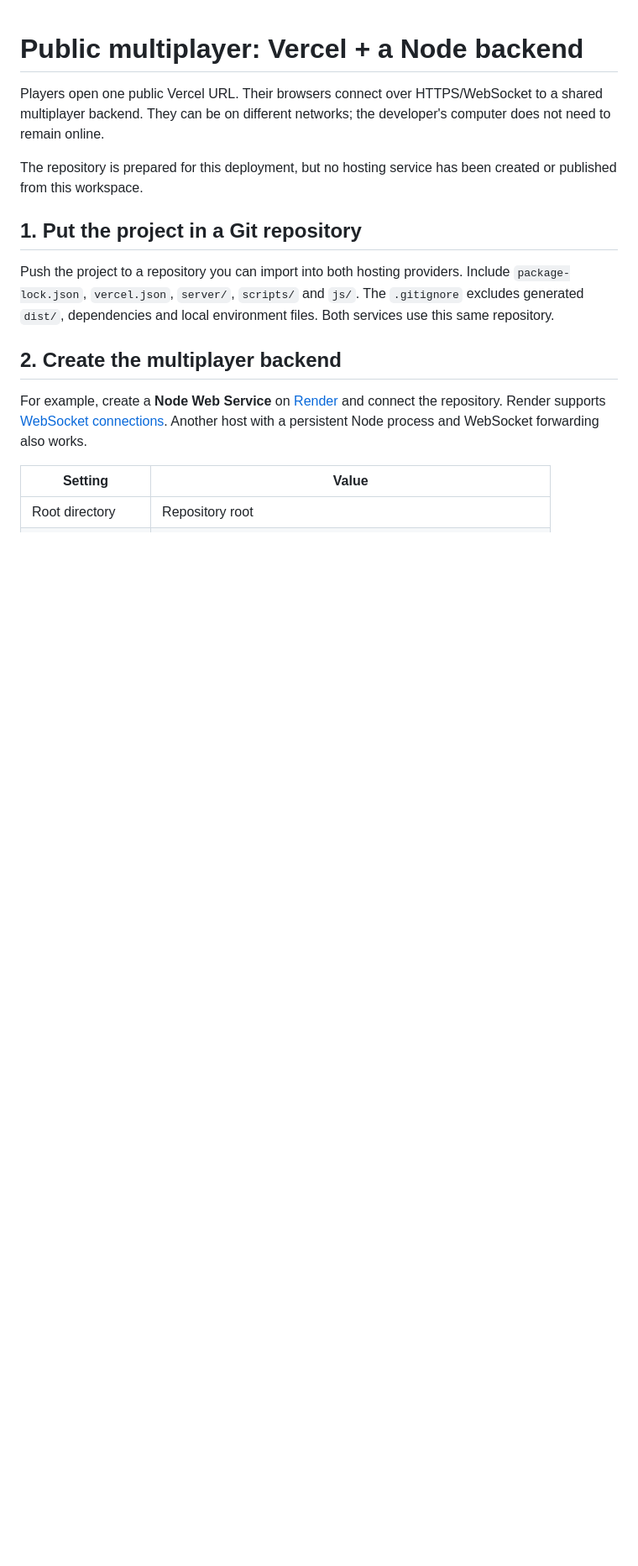
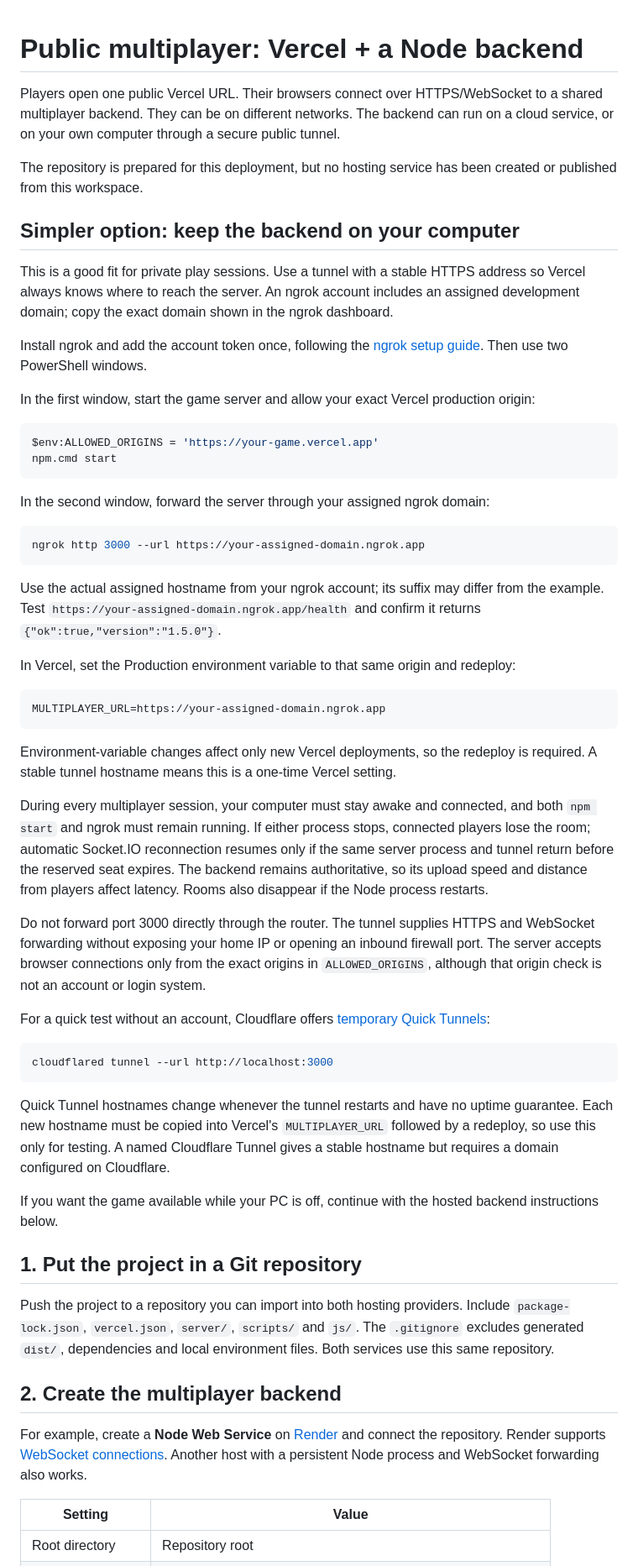
Before and after one commit to IvanoWoii/Chaos-Circuit, a Markdown page: DEPLOYMENT.md, the part around the change. Shown at 84% size. Rendered like a GitHub page; blank space fills up the shorter version.

````diff
--- a/DEPLOYMENT.md
+++ b/DEPLOYMENT.md
@@ -1,8 +1,51 @@
 # Public multiplayer: Vercel + a Node backend
 
-Players open one public Vercel URL. Their browsers connect over HTTPS/WebSocket to a shared multiplayer backend. They can be on different networks; the developer's computer does not need to remain online.
+Players open one public Vercel URL. Their browsers connect over HTTPS/WebSocket to a shared multiplayer backend. They can be on different networks. The backend can run on a cloud service, or on your own computer through a secure public tunnel.
 
 The repository is prepared for this deployment, but no hosting service has been created or published from this workspace.
+
+## Simpler option: keep the backend on your computer
+
+This is a good fit for private play sessions. Use a tunnel with a stable HTTPS address so Vercel always knows where to reach the server. An ngrok account includes an assigned development domain; copy the exact domain shown in the ngrok dashboard.
+
+Install ngrok and add the account token once, following the [ngrok setup guide](https://ngrok.com/use-cases/share-localhost). Then use two PowerShell windows.
+
+In the first window, start the game server and allow your exact Vercel production origin:
+
+```powershell
+$env:ALLOWED_ORIGINS = 'https://your-game.vercel.app'
+npm.cmd start
+```
+
+In the second window, forward the server through your assigned ngrok domain:
+
+```powershell
+ngrok http 3000 --url https://your-assigned-domain.ngrok.app
+```
+
+Use the actual assigned hostname from your ngrok account; its suffix may differ from the example. Test `https://your-assigned-domain.ngrok.app/health` and confirm it returns `{"ok":true,"version":"1.5.0"}`.
+
+In Vercel, set the Production environment variable to that same origin and redeploy:
+
+```text
+MULTIPLAYER_URL=https://your-assigned-domain.ngrok.app
+```
+
+Environment-variable changes affect only new Vercel deployments, so the redeploy is required. A stable tunnel hostname means this is a one-time Vercel setting.
+
+During every multiplayer session, your computer must stay awake and connected, and both `npm start` and ngrok must remain running. If either process stops, connected players lose the room; automatic Socket.IO reconnection resumes only if the same server process and tunnel return before the reserved seat expires. The backend remains authoritative, so its upload speed and distance from players affect latency. Rooms also disappear if the Node process restarts.
+
+Do not forward port 3000 directly through the router. The tunnel supplies HTTPS and WebSocket forwarding without exposing your home IP or opening an inbound firewall port. The server accepts browser connections only from the exact origins in `ALLOWED_ORIGINS`, although that origin check is not an account or login system.
+
+For a quick test without an account, Cloudflare offers [temporary Quick Tunnels](https://developers.cloudflare.com/tunnel/get-started/quick-tunnels/):
+
+```powershell
+cloudflared tunnel --url http://localhost:3000
+```
+
+Quick Tunnel hostnames change whenever the tunnel restarts and have no uptime guarantee. Each new hostname must be copied into Vercel's `MULTIPLAYER_URL` followed by a redeploy, so use this only for testing. A named Cloudflare Tunnel gives a stable hostname but requires a domain configured on Cloudflare.
+
+If you want the game available while your PC is off, continue with the hosted backend instructions below.
 
 ## 1. Put the project in a Git repository
 
````
Also changed, not shown: README.md (+1 -1 lines).
